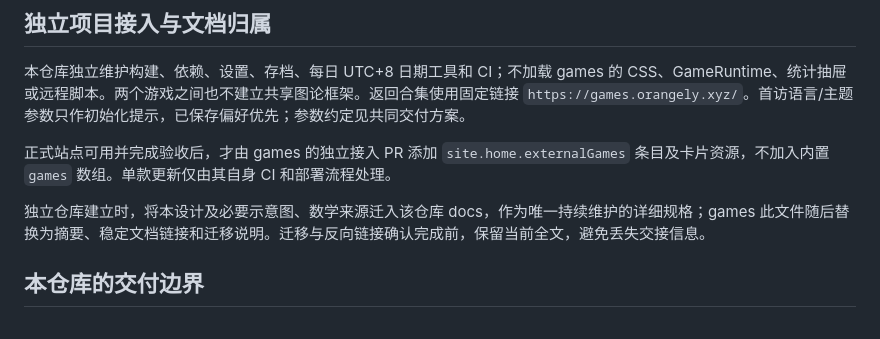
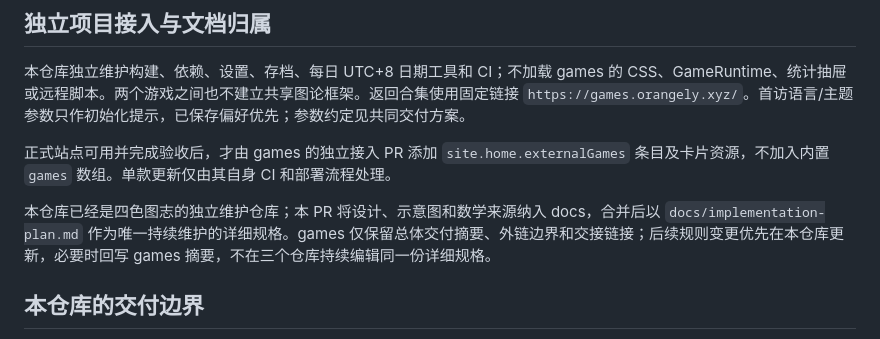
Before and after one commit to mingzhangyang/four-colors, a Markdown page: docs/implementation-plan.md, the part around one of its changes. Rendered like a GitHub page.

Commit message:
docs: close review gaps and link delivery plan PR

```diff
--- a/docs/implementation-plan.md
+++ b/docs/implementation-plan.md
@@ -159,7 +159,7 @@ four-colors/                       独立仓库根目录
 
 正式站点可用并完成验收后，才由 games 的独立接入 PR 添加 `site.home.externalGames` 条目及卡片资源，不加入内置 `games` 数组。单款更新仅由其自身 CI 和部署流程处理。
 
-独立仓库建立时，将本设计及必要示意图、数学来源迁入该仓库 docs，作为唯一持续维护的详细规格；games 此文件随后替换为摘要、稳定文档链接和迁移说明。迁移与反向链接确认完成前，保留当前全文，避免丢失交接信息。
+本仓库已经是四色图志的独立维护仓库；本 PR 将设计、示意图和数学来源纳入 docs，合并后以 `docs/implementation-plan.md` 作为唯一持续维护的详细规格。games 仅保留总体交付摘要、外链边界和交接链接；后续规则变更优先在本仓库更新，必要时回写 games 摘要，不在三个仓库持续编辑同一份详细规格。
 
 
 ## 本仓库的交付边界
```
Also changed, not shown: other parts of docs/implementation-plan.md (+1 -1 lines).
